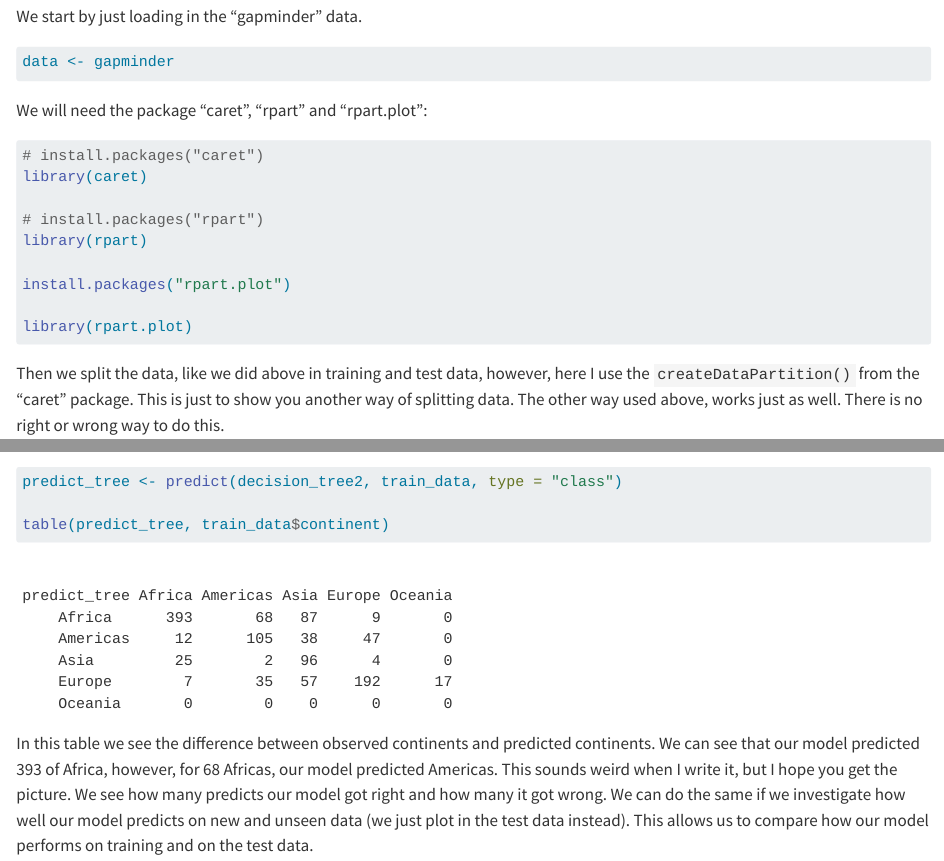
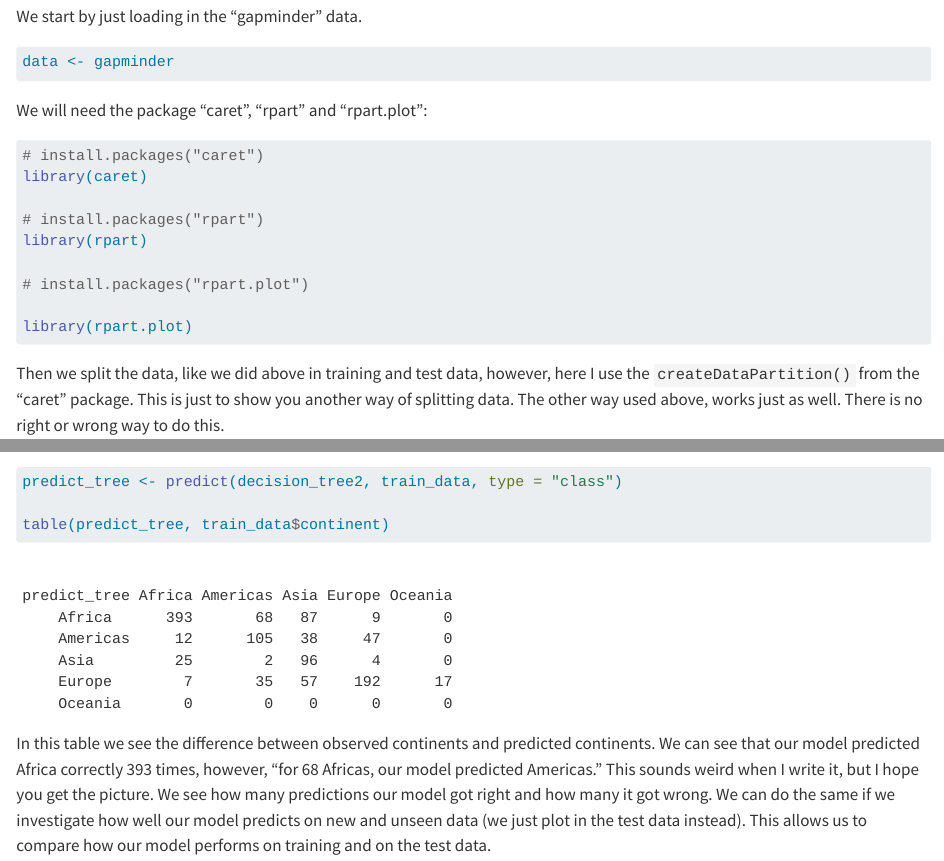
Before and after one commit to sbjorkholt/ISSSV1337_2023, a Quarto document (17_SL_regression/SL-regression.qmd): the page in a window 1100 px wide, from 5930 px down, and a second part further down, joined at a grey line. Rendered offline with R 4.5, knitr and Pandoc in place of Quarto, with nearby package versions; some code elsewhere in the file could not run offline; the gapminder table comes from the copy in Python's plotly package.

Commit message:
Endret skrivefeil

````diff
--- a/17_SL_regression/SL-regression.qmd
+++ b/17_SL_regression/SL-regression.qmd
@@ -741,7 +741,7 @@ library(caret)
 # install.packages("rpart")
 library(rpart)
 
-install.packages("rpart.plot")
+# install.packages("rpart.plot")
 
 library(rpart.plot)
 ```
@@ -885,4 +885,4 @@ predict_tree <- predict(decision_tree2, train_data, type = "class")
 table(predict_tree, train_data$continent)
 ```
 
-In this table we see the difference between observed continents and predicted continents. We can see that our model predicted 393 of Africa, however, for 68 Africas, our model predicted Americas. This sounds weird when I write it, but I hope you get the picture. We see how many predicts our model got right and how many it got wrong. We can do the same if we investigate how well our model predicts on new and unseen data (we just plot in the test data instead). This allows us to compare how our model performs on training and on the test data.
+In this table we see the difference between observed continents and predicted continents. We can see that our model predicted Africa correctly 393 times, however, "for 68 Africas, our model predicted Americas." This sounds weird when I write it, but I hope you get the picture. We see how many predictions our model got right and how many it got wrong. We can do the same if we investigate how well our model predicts on new and unseen data (we just plot in the test data instead). This allows us to compare how our model performs on training and on the test data.
````
Also changed, not shown: 17_SL_regression/SL-regression.html, 17_SL_regression/SL-regression_files/figure-html/unnamed-chunk-39-1.png (added), 17_SL_regression/SL-regression_files/figure-html/unnamed-chunk-46-1.png (added), 1 other file.
